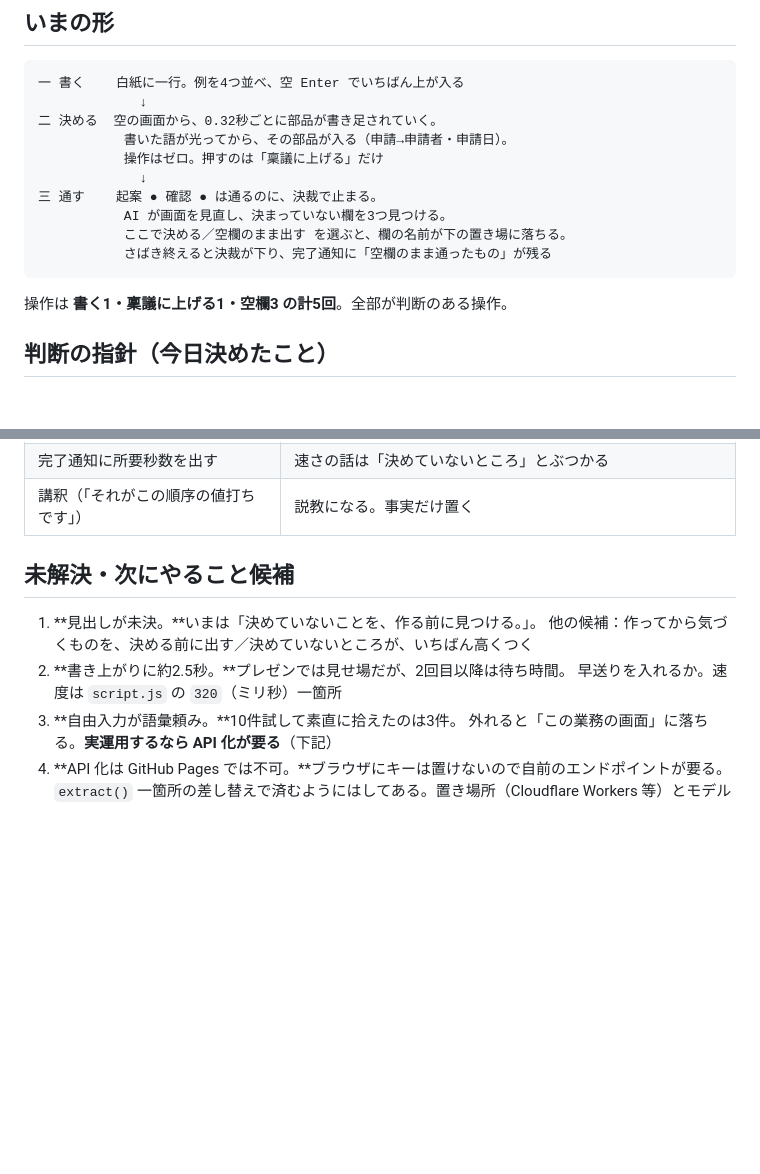
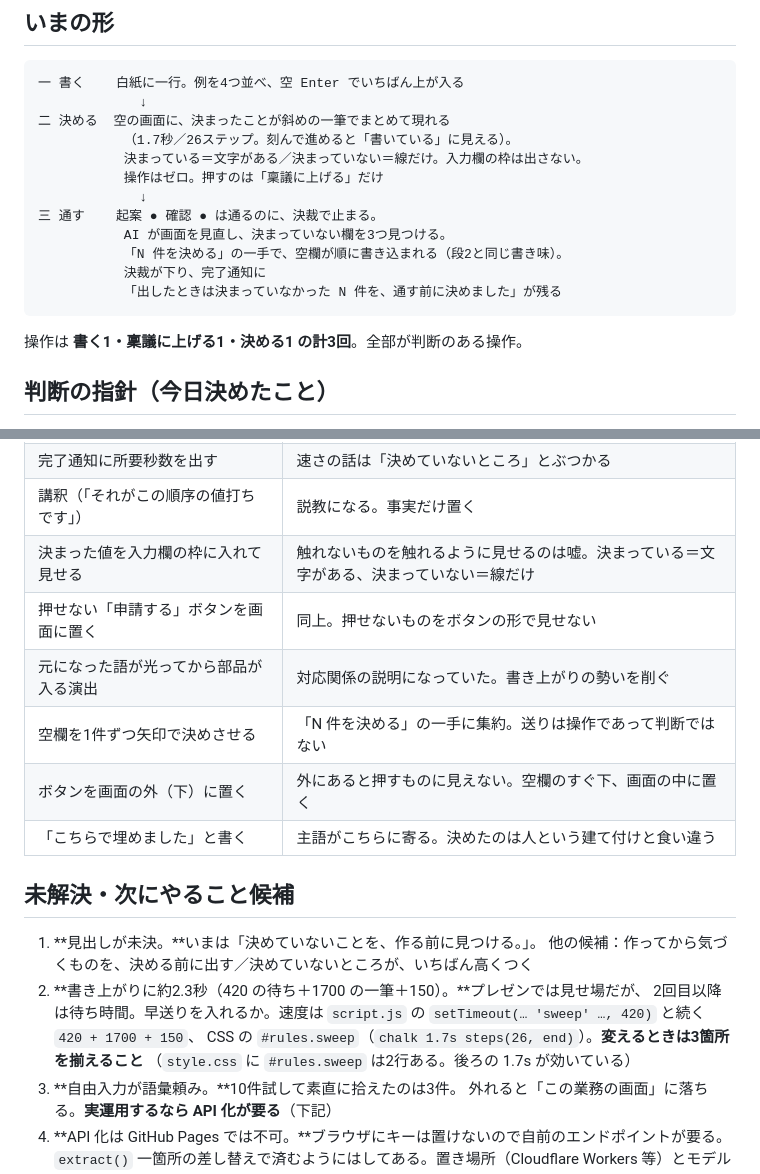
Before and after one commit to SayakaOkamura/site-design, a Markdown page: designs/005-paper-flow/NOTES.md, 2 parts joined by grey strips. GitHub-like rendering; blank space fills up the shorter version.

Commit message:
005: 検討メモを現状に合わせて更新
・「いまの形」を最新の段2・段3に書き直し（操作は計3回）
・却下した方向に、前回の6件を追記
  （入力欄の枠／押せないボタン／語が光る演出／1件ずつの矢印送り／
    ボタンを画面外に置く／「こちらで埋めました」）
・書き上がりの速度を変えるとき触る3箇所を明記

Co-Authored-By: Claude Opus 5 (1M context) <noreply@anthropic.com>

````diff
--- a/designs/005-paper-flow/NOTES.md
+++ b/designs/005-paper-flow/NOTES.md
@@ -26,17 +26,19 @@
 ```
 一 書く    白紙に一行。例を4つ並べ、空 Enter でいちばん上が入る
              ↓
-二 決める  空の画面から、0.32秒ごとに部品が書き足されていく。
-           書いた語が光ってから、その部品が入る（申請→申請者・申請日）。
+二 決める  空の画面に、決まったことが斜めの一筆でまとめて現れる
+           （1.7秒／26ステップ。刻んで進めると「書いている」に見える）。
+           決まっている＝文字がある／決まっていない＝線だけ。入力欄の枠は出さない。
            操作はゼロ。押すのは「稟議に上げる」だけ
              ↓
 三 通す    起案 ● 確認 ● は通るのに、決裁で止まる。
            AI が画面を見直し、決まっていない欄を3つ見つける。
-           ここで決める／空欄のまま出す を選ぶと、欄の名前が下の置き場に落ちる。
-           さばき終えると決裁が下り、完了通知に「空欄のまま通ったもの」が残る
+           「N 件を決める」の一手で、空欄が順に書き込まれる（段2と同じ書き味）。
+           決裁が下り、完了通知に
+           「出したときは決まっていなかった N 件を、通す前に決めました」が残る
 ```
 
-操作は **書く1・稟議に上げる1・空欄3 の計5回**。全部が判断のある操作。
+操作は **書く1・稟議に上げる1・決める1 の計3回**。全部が判断のある操作。
 
 ## 判断の指針（今日決めたこと）
 
@@ -73,13 +75,22 @@
 | 空欄に付箋を貼る（現在の作りで） | 紙に貼って見えず、ただの色つきラベルだった。**やるなら罫線をまたいで重なり、傾き、影が落ちる作りにする** |
 | 完了通知に所要秒数を出す | 速さの話は「決めていないところ」とぶつかる |
 | 講釈（「それがこの順序の値打ちです」） | 説教になる。事実だけ置く |
+| 決まった値を入力欄の枠に入れて見せる | 触れないものを触れるように見せるのは嘘。決まっている＝文字がある、決まっていない＝線だけ |
+| 押せない「申請する」ボタンを画面に置く | 同上。押せないものをボタンの形で見せない |
+| 元になった語が光ってから部品が入る演出 | 対応関係の説明になっていた。書き上がりの勢いを削ぐ |
+| 空欄を1件ずつ矢印で決めさせる | 「N 件を決める」の一手に集約。送りは操作であって判断ではない |
+| ボタンを画面の外（下）に置く | 外にあると押すものに見えない。空欄のすぐ下、画面の中に置く |
+| 「こちらで埋めました」と書く | 主語がこちらに寄る。決めたのは人という建て付けと食い違う |
 
 ## 未解決・次にやること候補
 
 1. **見出しが未決。**いまは「決めていないことを、作る前に見つける。」。
    他の候補：作ってから気づくものを、決める前に出す／決めていないところが、いちばん高くつく
-2. **書き上がりに約2.5秒。**プレゼンでは見せ場だが、2回目以降は待ち時間。
-   早送りを入れるか。速度は `script.js` の `320`（ミリ秒）一箇所
+2. **書き上がりに約2.3秒（420 の待ち＋1700 の一筆＋150）。**プレゼンでは見せ場だが、
+   2回目以降は待ち時間。早送りを入れるか。速度は `script.js` の
+   `setTimeout(… 'sweep' …, 420)` と続く `420 + 1700 + 150`、
+   CSS の `#rules.sweep`（`chalk 1.7s steps(26, end)`）。**変えるときは3箇所を揃えること**
+   （`style.css` に `#rules.sweep` は2行ある。後ろの 1.7s が効いている）
 3. **自由入力が語彙頼み。**10件試して素直に拾えたのは3件。
    外れると「この業務の画面」に落ちる。**実運用するなら API 化が要る**（下記）
 4. **API 化は GitHub Pages では不可。**ブラウザにキーは置けないので自前のエンドポイントが要る。
````
